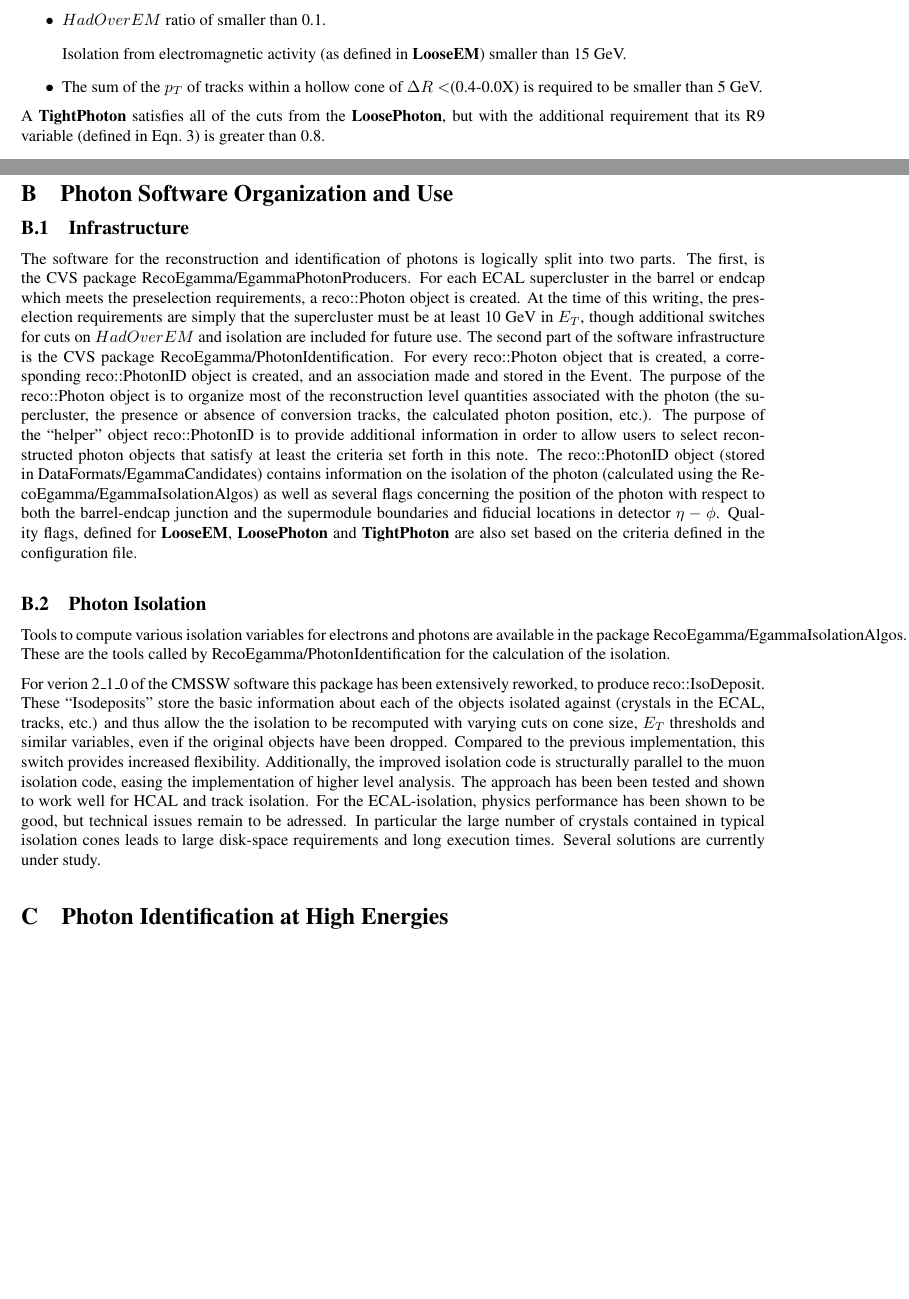
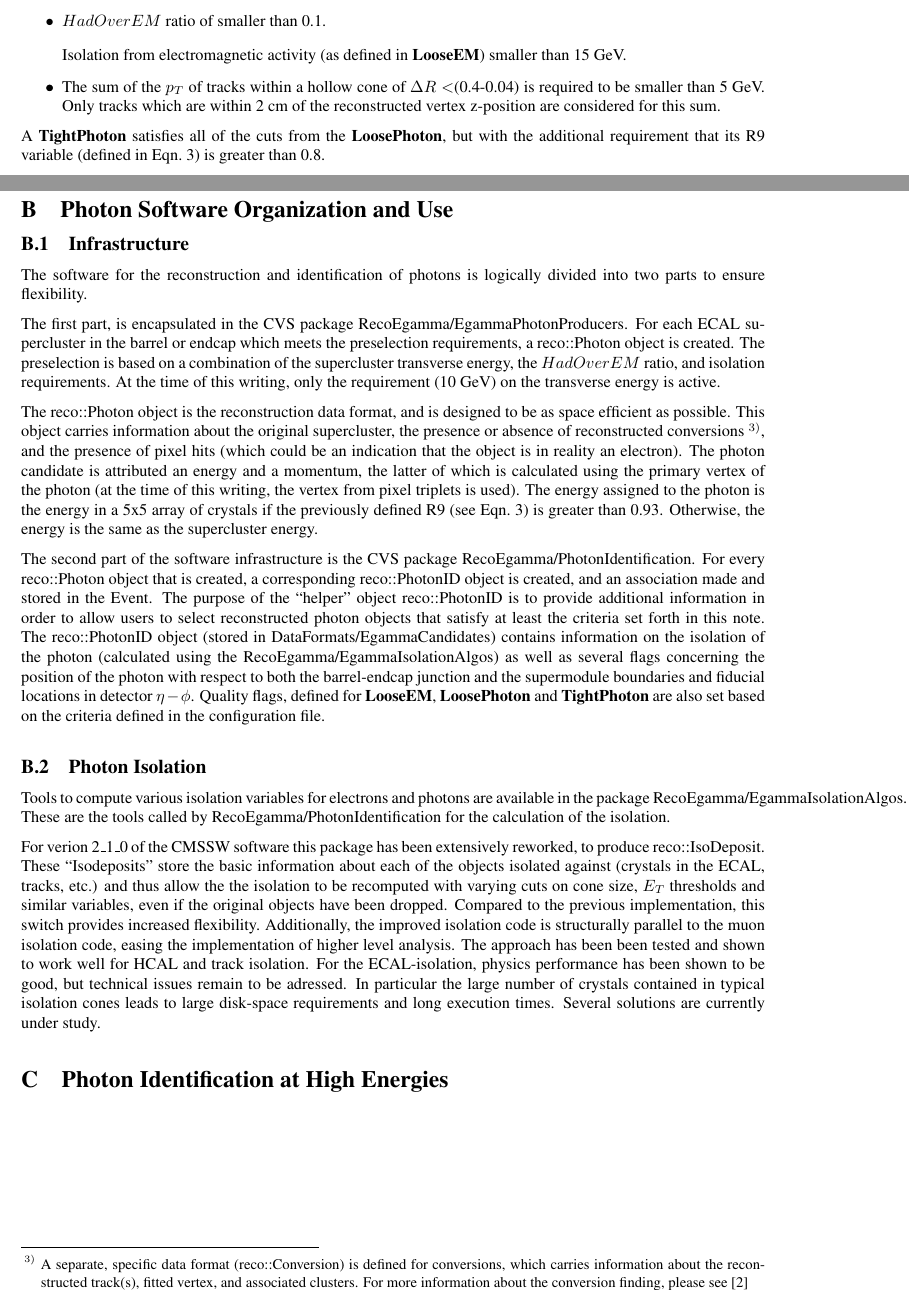
Before and after one commit to awaskew/UserCode, a LaTeX document (PhotonIDNote/photonid.tex): two parts of pages 6 and 14 of 14, joined at a grey line, cut so that both start at the same text. Compiled offline with LaTeX, dvips and Ghostscript.

Commit message:
Some clean up, and revised software section.

```diff
--- a/PhotonIDNote/photonid.tex
+++ b/PhotonIDNote/photonid.tex
@@ -137,16 +148,22 @@ Distributions of each of these quantities are shown for nominal samples of signa
   \end{center}
 \end{figure}
 
-The signal sample shown here is a sample of QCD direct photon production (explicitly generated in the 40-60~GeV range) produced privately in CMSSW\_2\_1\_0\_pre5, in which the generated photon was required to match to a reconstructed reco::Photon object.  The background sample was a sample of inclusive QCD dijets which were produced in the official CSA08 production, which made use of CMSSW\_2\_0\_5.  As previously mentioned, only barrel photons are considered here, and further, the photon $E_{T}$ is required to be greater than 20~GeV.
-As one can see, these cuts remove a significant portion of the jet background, while retaining most if not all of the true photons.  The efficiency of these cuts, and their measurement from the data is discussed in Section~\ref{ssec:LooseEMEff}.
+The signal sample shown here is a sample of QCD direct photon production (explicitly generated in the 40-60~GeV range) produced privately
+in CMSSW\_2\_1\_0\_pre5, in which the generated photon was required to match to a reconstructed reco::Photon object.  The background sample
+was a sample of inclusive QCD dijets which were produced in the official CSA08 production, which made use of CMSSW\_2\_0\_5.  As previously
+mentioned, only barrel photons are considered here, and further, the photon $E_{T}$ is required to be greater than 20~GeV.
+As one can see, these cuts remove a significant portion of the jet background, while retaining most if not all of the true photons.
+The efficiency of these cuts, and their measurement from the data is discussed in Section~\ref{ssec:LooseEMEff}.
 
 \section{Photon Identification Quantities and Selection}
-With the base {\bf LooseEM} definition in place, more specific selection cuts for photon identification may be chosen.  Two additional definitions are made here {\bf LoosePhoton} and {\bf TightPhoton}.
+With the base {\bf LooseEM} definition in place, more specific selection cuts for photon identification may be chosen.  Two additional
+definitions are made here {\bf LoosePhoton} and {\bf TightPhoton}.
 A {\bf LoosePhoton} is defined as a {\bf LooseEM} with:
 \begin{list}{$\bullet$}
  \item{$HadOverEM$ ratio of smaller than 0.1.}
 \item{Isolation from electromagnetic activity (as defined in {\bf LooseEM}) smaller than 15 GeV.}
-\item{The sum of the $p_{T}$ of tracks within a hollow cone of $\Delta R<$(0.4-0.0X) is required to be smaller than 5 GeV.}
+\item{The sum of the $p_{T}$ of tracks within a hollow cone of $\Delta R<$(0.4-0.04) is required to be smaller than 5 GeV.  Only tracks which are
+within 2~cm of the reconstructed vertex z-position are considered for this sum.}
 \end{list}
 A {\bf TightPhoton} satisfies all of the cuts from the {\bf LoosePhoton}, but with the additional requirement that its R9 variable (defined in Eqn.~\ref{eqn:R9}) is greater than 0.8.
 \begin{equation}
@@ -406,37 +427,61 @@ CRUZET events.}
 \section{Photon Software Organization and Use}
 \subsection{Infrastructure}
 The software for the reconstruction and identification of photons is logically
-split into two parts.  The first, is the CVS package RecoEgamma/EgammaPhotonProducers.  For each ECAL
-supercluster in the barrel or endcap which meets the preselection requirements, a reco::Photon object
-is created.  At the time of this writing, the preselection requirements are simply that the
-supercluster must be at least 10~GeV in $E_T$, though additional switches for cuts on $HadOverEM$
-and isolation are included for future use.  The second part of the software infrastructure is the
-CVS package RecoEgamma/PhotonIdentification.  For every reco::Photon object that is created, a corresponding
-reco::PhotonID object is created, and an association made and stored in the Event.
-The purpose of the reco::Photon object is to organize most of the reconstruction level quantities associated
-with the photon (the supercluster, the presence or absence of conversion tracks, the calculated photon
-position, etc.).  The purpose of the ``helper'' object reco::PhotonID is to provide additional information
-in order to allow users to select reconstructed photon objects that satisfy at least the criteria set
-forth in this note.  The reco::PhotonID object (stored in DataFormats/EgammaCandidates) contains information
-on the isolation of the photon (calculated using the RecoEgamma/EgammaIsolationAlgos) as well as several
+divided into two parts to ensure flexibility.
+
+
+The first part, is encapsulated in the CVS package RecoEgamma/EgammaPhotonProducers.
+For each ECAL supercluster in the barrel or endcap which meets the
+preselection requirements, a reco::Photon object is created.  The preselection is based
+on a combination of the supercluster transverse energy, the $HadOverEM$ ratio, and
+isolation requirements.  At the time of this writing, only the requirement (10~GeV) on
+the transverse energy is active.
+
+The reco::Photon object is the reconstruction data format, and is designed to be as
+space efficient as possible. This object carries information about the original
+supercluster, the presence or absence of reconstructed conversions
+\footnote{A separate, specific data format (reco::Conversion) is
+defined for conversions, which carries information about the reconstructed track(s),
+fitted vertex, and associated clusters.  For more information about the conversion
+finding, please see~\cite{NancyConv}},
+and the presence of pixel hits (which could be an indication that the object is in
+reality an electron).  The photon candidate is attributed an energy and a momentum,
+the latter of which is calculated using the primary vertex of the photon (at the time
+of this writing, the vertex from pixel triplets is used).  The energy assigned to the
+photon is the energy in a 5x5 array of crystals if the previously defined R9 (see
+Eqn.~\ref{eqn:R9}) is greater than 0.93.  Otherwise, the energy is the same as the
+supercluster energy.
+
+The second part of the software infrastructure is the
+CVS package RecoEgamma/PhotonIdentification.  For every reco::Photon object that
+is created, a corresponding reco::PhotonID object is created, and an association
+made and stored in the Event.  The purpose of the ``helper'' object reco::PhotonID is to
+provide additional information in order to allow users to select reconstructed photon
+objects that satisfy at least the criteria set forth in this note.  The reco::PhotonID
+object (stored in DataFormats/EgammaCandidates) contains information on the isolation of
+the photon (calculated using the RecoEgamma/EgammaIsolationAlgos) as well as several
 flags concerning the position of the photon with respect to both the barrel-endcap junction and the
-supermodule boundaries and fiducial locations in detector $\eta-\phi$.  Quality flags, defined for {\bf LooseEM}, {\bf LoosePhoton} and {\bf TightPhoton} are also set based on the criteria defined in the configuration file.
+supermodule boundaries and fiducial locations in detector $\eta-\phi$.  Quality flags,
+defined for {\bf LooseEM}, {\bf LoosePhoton} and {\bf TightPhoton} are also set based
+on the criteria defined in the configuration file.
 
 \subsection{Photon Isolation}
 Tools to compute various isolation variables for electrons and photons are available in the
-package RecoEgamma/EgammaIsolationAlgos.  These are the tools called by RecoEgamma/PhotonIdentification for the
-calculation of the isolation.
+package RecoEgamma/EgammaIsolationAlgos.  These are the tools called by RecoEgamma/PhotonIdentification
+for the calculation of the isolation.
 
 For verion 2\_1\_0 of the CMSSW software this package has been extensively reworked, to produce
-reco::IsoDeposit. These ``Isodeposits'' store the basic information about each of the objects isolated against (crystals in the ECAL, tracks, etc.)
-and thus allow the the isolation to be recomputed with varying cuts on cone size, $E_T$ thresholds and similar variables,
- even if the original objects have been dropped.
-Compared to the previous implementation, this switch provides increased flexibility. Additionally, the improved
-isolation code is structurally parallel to the muon isolation code, easing the implementation of higher level analysis.
+reco::IsoDeposit. These ``Isodeposits'' store the basic information about each of the objects
+isolated against (crystals in the ECAL, tracks, etc.) and thus allow the the isolation to be
+recomputed with varying cuts on cone size, $E_T$ thresholds and similar variables, even if the
+original objects have been dropped.  Compared to the previous implementation, this switch
+provides increased flexibility. Additionally, the improved isolation code is structurally parallel
+to the muon isolation code, easing the implementation of higher level analysis.
 The approach has been been tested and shown to work well for HCAL and track isolation.
-For the ECAL-isolation, physics performance has been shown to be good, but technical issues remain to be adressed.
-In particular the large number of crystals contained in typical isolation cones leads to large disk-space requirements and long
-execution times. Several solutions are currently under study.
+For the ECAL-isolation, physics performance has been shown to be good, but technical issues
+remain to be adressed.  In particular the large number of crystals contained in typical isolation
+cones leads to large disk-space requirements and long execution times. Several solutions
+are currently under study.
 
 \section{Photon Identification at High Energies}
 
```
Also changed, not shown: PhotonIDNote/photonid.tex (29 more changed lines).
